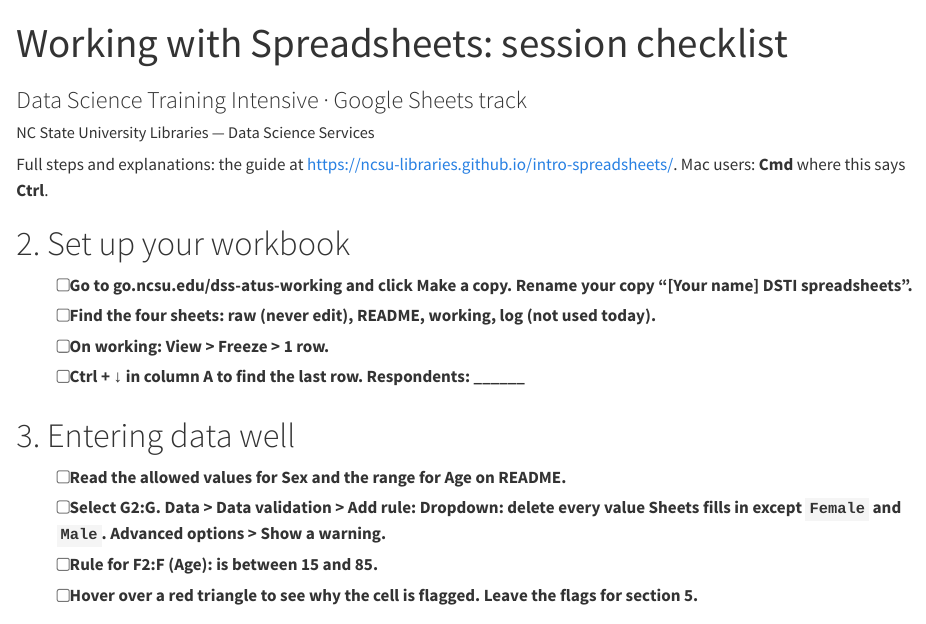
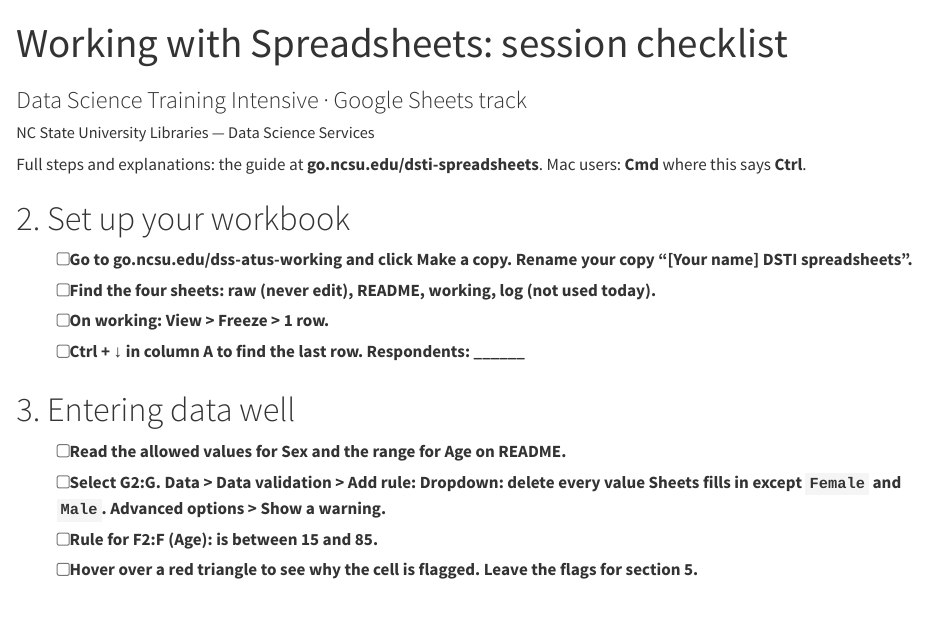
Before and after one commit to NCSU-Libraries/intro-spreadsheets, a Quarto document (spreadsheets-checklist.qmd): the page in a window 1100 px wide, from its top. Rendered offline with R 4.5, knitr and Pandoc in place of Quarto, with nearby package versions.

Commit message:
Use the guide's short link

```diff
--- a/spreadsheets-checklist.qmd
+++ b/spreadsheets-checklist.qmd
@@ -31,7 +31,7 @@ Section numbers match the guide. When a step changes in the guide, change it her
 Print from the browser (File > Print); each section starts on a new page.
 -->
 
-Full steps and explanations: the guide at https://ncsu-libraries.github.io/intro-spreadsheets/.
+Full steps and explanations: the guide at **go.ncsu.edu/dsti-spreadsheets**.
 Mac users: **Cmd** where this says **Ctrl**.
 
 # 2. Set up your workbook
```
Also changed, not shown: README.md, spreadsheets-checklist.html.
